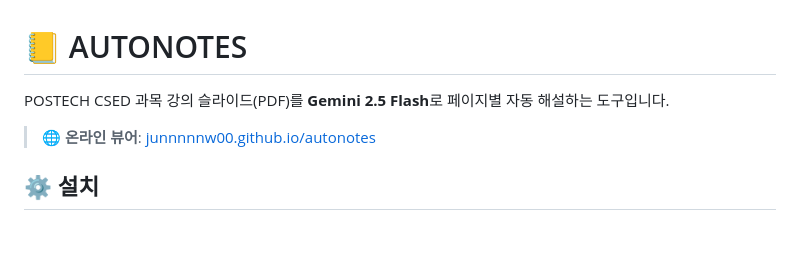
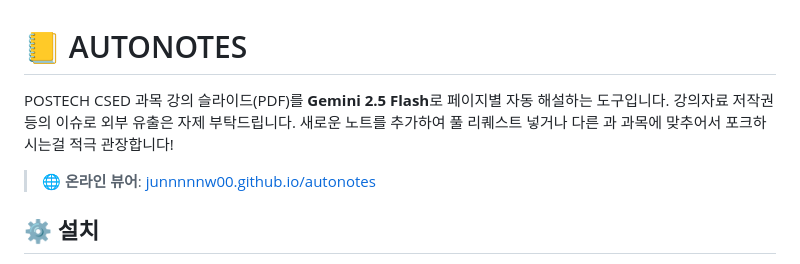
Before and after one commit to junnnnnw00/autonotes, a Markdown page: readme.md, the part around the change. Drawn GitHub-style; blank space fills up the shorter version.

Commit message:
Update README with copyright and contribution guidelines
Add copyright notice and encourage contributions

```diff
--- a/readme.md
+++ b/readme.md
@@ -1,6 +1,8 @@
 # 📒 AUTONOTES
 
 POSTECH CSED 과목 강의 슬라이드(PDF)를 **Gemini 2.5 Flash**로 페이지별 자동 해설하는 도구입니다.
+강의자료 저작권 등의 이슈로 외부 유출은 자제 부탁드립니다.
+새로운 노트를 추가하여 풀 리퀘스트 넣거나 다른 과 과목에 맞추어서 포크하시는걸 적극 관장합니다!
 
 > 🌐 **온라인 뷰어**: [junnnnnw00.github.io/autonotes](https://junnnnnw00.github.io/autonotes/)
 
```
